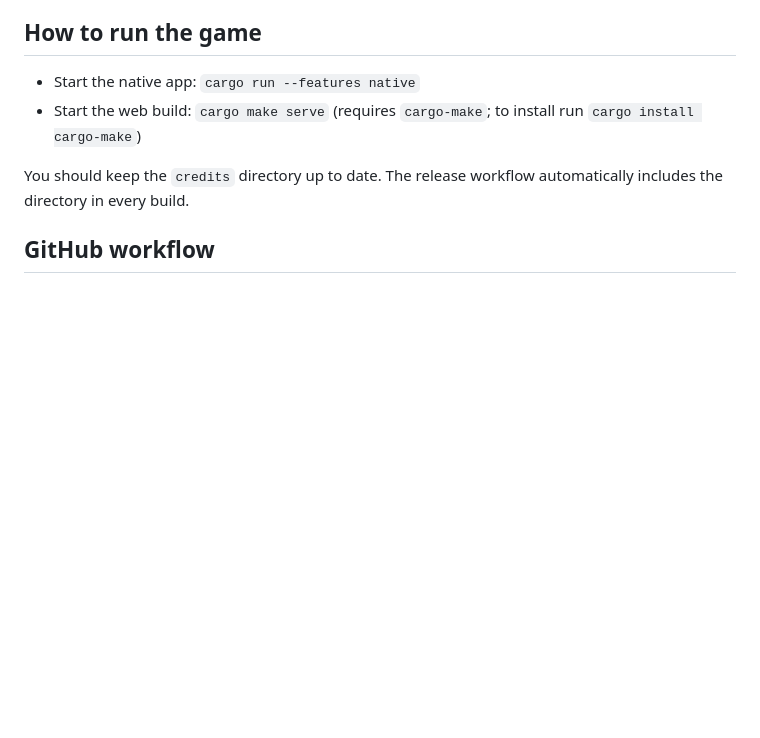
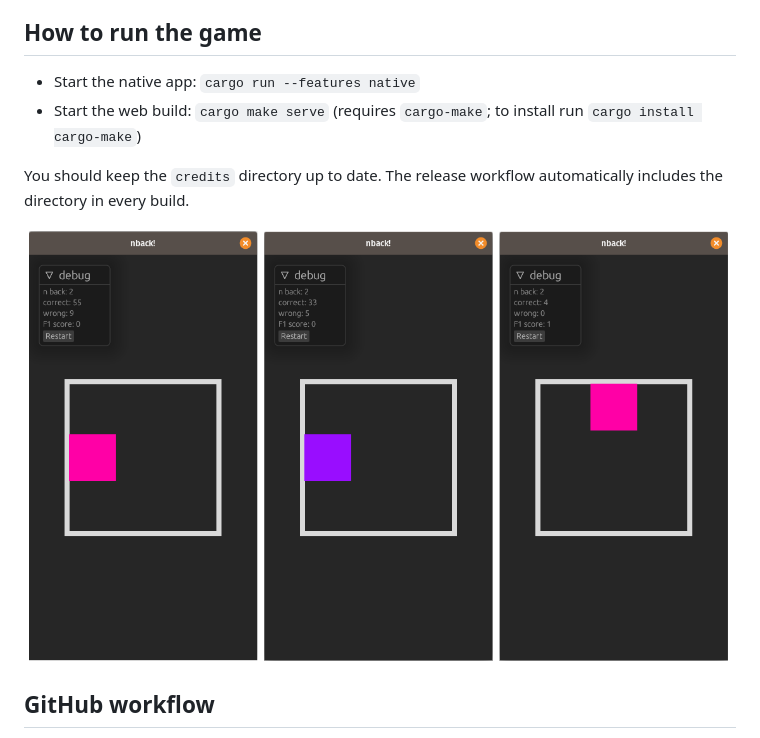
Before and after one commit to manuelmauro/bevy_n_back, a Markdown page: README.md, the part around the change. Drawn GitHub-style; pictures changed too: screenshots/screenshot.png (added); blank space fills up the shorter version.

Commit message:
Add screenshot to README

```diff
--- a/README.md
+++ b/README.md
@@ -8,6 +8,8 @@ An infinite run of Dual-n-Back on [Bevy engine][bevy].
 - Start the web build: `cargo make serve` (requires `cargo-make`; to install run `cargo install cargo-make`)
 
 You should keep the `credits` directory up to date. The release workflow automatically includes the directory in every build.
+
+![screenshot](screenshots/screenshot.png)
 
 ## GitHub workflow
 
```
